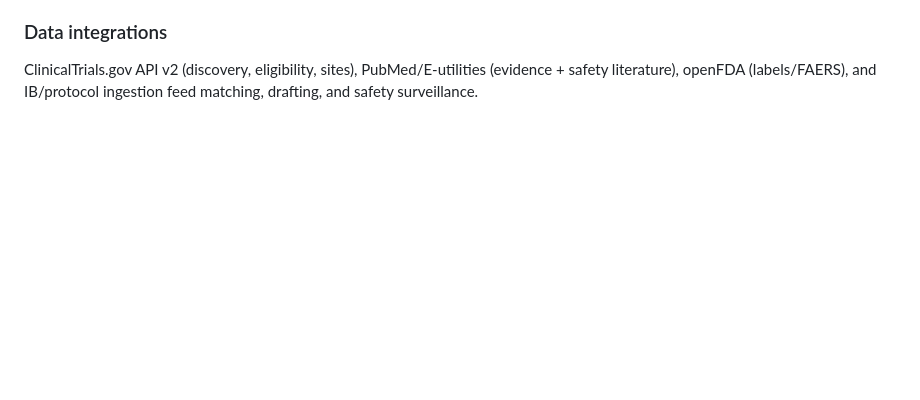
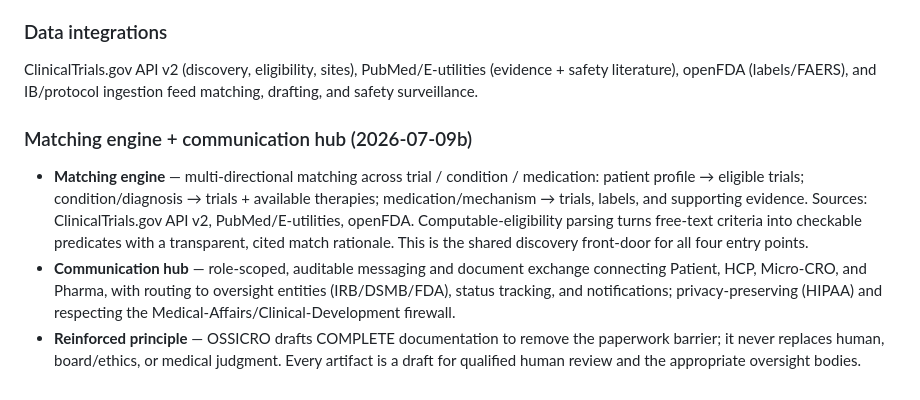
Before and after one commit to alto84/OSSICRO, a Markdown page: docs/detailed-plan.md, the part around the change. GitHub-like rendering; blank space fills up the shorter version.

```diff
--- a/docs/detailed-plan.md
+++ b/docs/detailed-plan.md
@@ -97,3 +97,8 @@ The generate/check/validate engine is implemented with the **Claude Agent SDK**:
 
 ### Data integrations
 ClinicalTrials.gov API v2 (discovery, eligibility, sites), PubMed/E-utilities (evidence + safety literature), openFDA (labels/FAERS), and IB/protocol ingestion feed matching, drafting, and safety surveillance.
+
+### Matching engine + communication hub (2026-07-09b)
+- **Matching engine** — multi-directional matching across trial / condition / medication: patient profile → eligible trials; condition/diagnosis → trials + available therapies; medication/mechanism → trials, labels, and supporting evidence. Sources: ClinicalTrials.gov API v2, PubMed/E-utilities, openFDA. Computable-eligibility parsing turns free-text criteria into checkable predicates with a transparent, cited match rationale. This is the shared discovery front-door for all four entry points.
+- **Communication hub** — role-scoped, auditable messaging and document exchange connecting Patient, HCP, Micro-CRO, and Pharma, with routing to oversight entities (IRB/DSMB/FDA), status tracking, and notifications; privacy-preserving (HIPAA) and respecting the Medical-Affairs/Clinical-Development firewall.
+- **Reinforced principle** — OSSICRO drafts COMPLETE documentation to remove the paperwork barrier; it never replaces human, board/ethics, or medical judgment. Every artifact is a draft for qualified human review and the appropriate oversight bodies.
```
Also changed, not shown: wiki/INDEX.md (+7 -0 lines).
